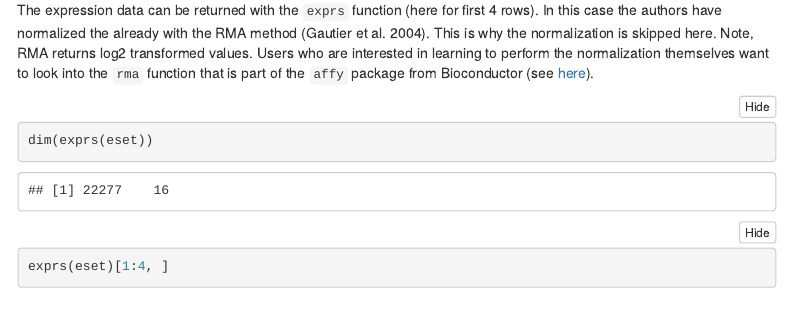
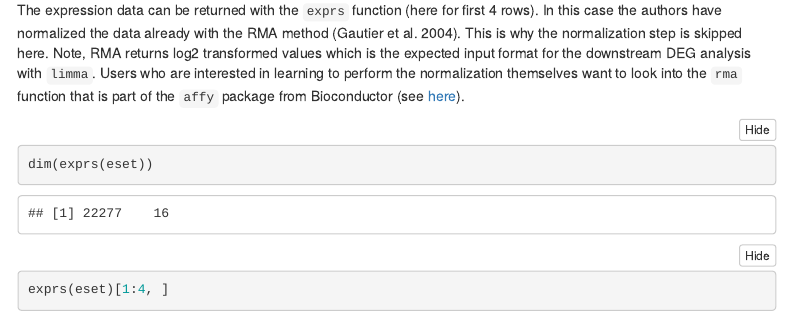
Before and after one commit to tgirke/BIOL119, an R Markdown document (exprAnalyisDemo.Rmd): the page in a window 1100 px wide, from 1660 px down. The pictures show the output file exprAnalyisDemo.html that the author committed with the source, opened offline; menus at the side of the page are left out.

Commit message:
vignette update

````diff
--- a/exprAnalyisDemo.Rmd
+++ b/exprAnalyisDemo.Rmd
@@ -73,10 +73,13 @@ sample names, and control, treatment and replicate information.
 pData(eset)[ ,1:2]
 ```
 The expression data can be returned with the `exprs` function (here for first 4
-rows). In this case the authors have normalized the already with the RMA
-method [@Gautier2004-tk]. This is why the normalization is skipped here. Note, RMA returns log2 transformed values.
-Users who are interested in learning to perform the normalization themselves want to look into
-the `rma` function that is part of the `affy` package from Bioconductor (see [here](https://bioconductor.org/packages/release/bioc/html/affy.html)).
+rows). In this case the authors have normalized the data already with the RMA
+method [@Gautier2004-tk]. This is why the normalization step is skipped here.
+Note, RMA returns log2 transformed values which is the expected input format for the
+downstream DEG analysis with `limma`. Users who are interested in
+learning to perform the normalization themselves want to look into the `rma`
+function that is part of the `affy` package from Bioconductor (see
+[here](https://bioconductor.org/packages/release/bioc/html/affy.html)).
 
 
 ```{r inspect_data_from_geo_2, eval=TRUE, message=FALSE}
````
Also changed, not shown: exprAnalyisDemo.html.
